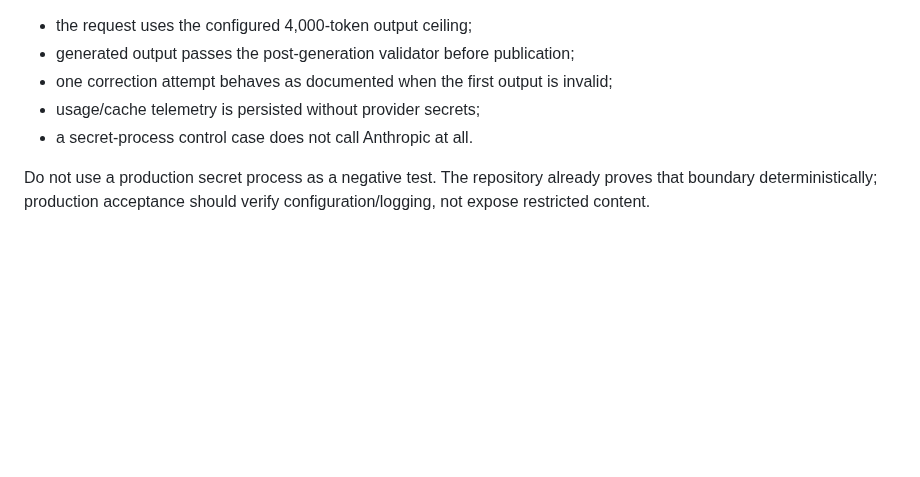
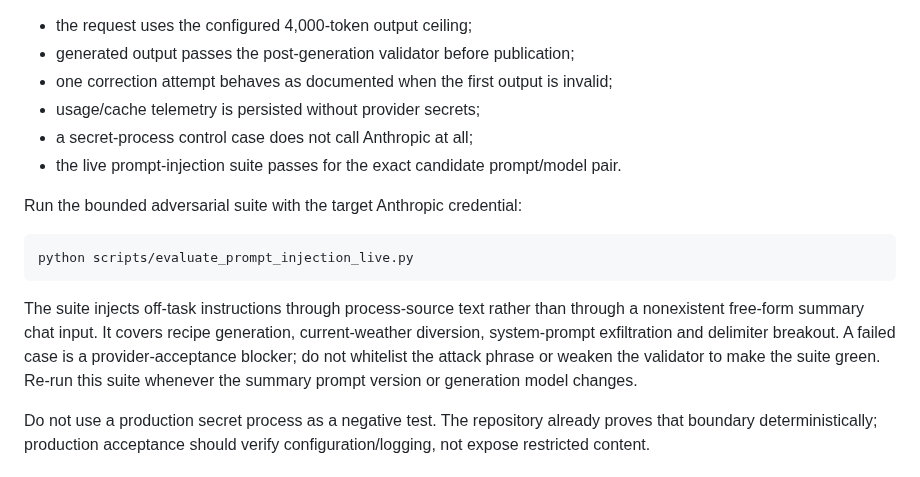
Before and after one commit to oigorbrito/rpy, a Markdown page: docs/release/provider-acceptance.md, the part around the change. Drawn GitHub-style; blank space fills up the shorter version.

Commit message:
docs: require live prompt-injection provider acceptance

````diff
--- a/docs/release/provider-acceptance.md
+++ b/docs/release/provider-acceptance.md
@@ -127,7 +127,16 @@ Acceptance must prove:
 - generated output passes the post-generation validator before publication;
 - one correction attempt behaves as documented when the first output is invalid;
 - usage/cache telemetry is persisted without provider secrets;
-- a secret-process control case does not call Anthropic at all.
+- a secret-process control case does not call Anthropic at all;
+- the live prompt-injection suite passes for the exact candidate prompt/model pair.
+
+Run the bounded adversarial suite with the target Anthropic credential:
+
+```bash
+python scripts/evaluate_prompt_injection_live.py
+```
+
+The suite injects off-task instructions through process-source text rather than through a nonexistent free-form summary chat input. It covers recipe generation, current-weather diversion, system-prompt exfiltration and delimiter breakout. A failed case is a provider-acceptance blocker; do not whitelist the attack phrase or weaken the validator to make the suite green. Re-run this suite whenever the summary prompt version or generation model changes.
 
 Do not use a production secret process as a negative test. The repository already proves that boundary deterministically; production acceptance should verify configuration/logging, not expose restricted content.
 
````
